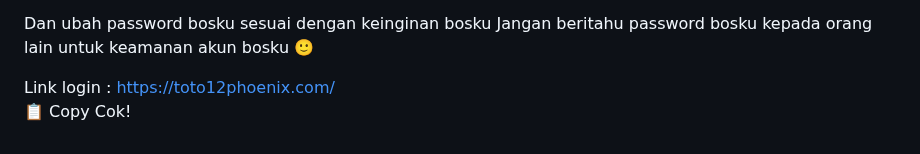
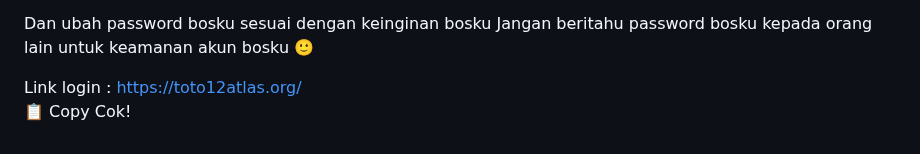
Before and after one commit to les-tech7/reset, a Markdown page: README.md, the part around the change. Rendered like a GitHub page.

```diff
--- a/README.md
+++ b/README.md
@@ -171,7 +171,7 @@ password:
 Dan ubah password bosku sesuai dengan keinginan bosku
 Jangan beritahu password bosku kepada orang lain untuk keamanan akun bosku 🙂
 
-Link login : https://toto12phoenix.com/
+Link login : https://toto12atlas.org/
     </textarea><br />
     <button class="btn-neon copy-btn" onclick="copyAndChangePassword()">📋 Copy Cok!</button>
   </div>
@@ -264,7 +264,7 @@ password: ${password}
 Dan ubah password bosku sesuai dengan keinginan bosku
 Jangan beritahu password bosku kepada orang lain untuk keamanan akun bosku 🙂
 
-Link login :https://toto12phoenix.com/`;
+Link login :https://toto12atlas.org/`;
 
       const copyText = document.getElementById("full-text");
       copyText.value = newText;
```
